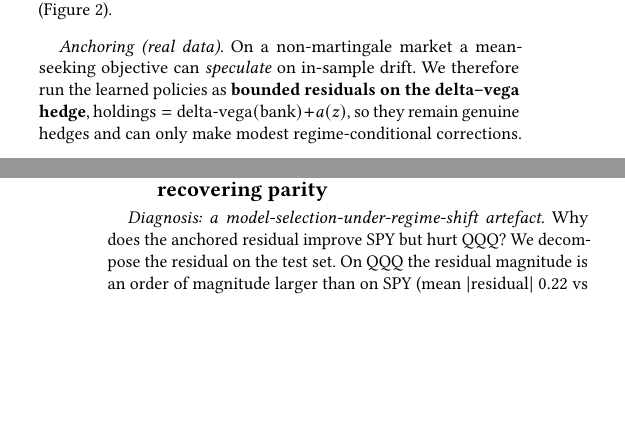
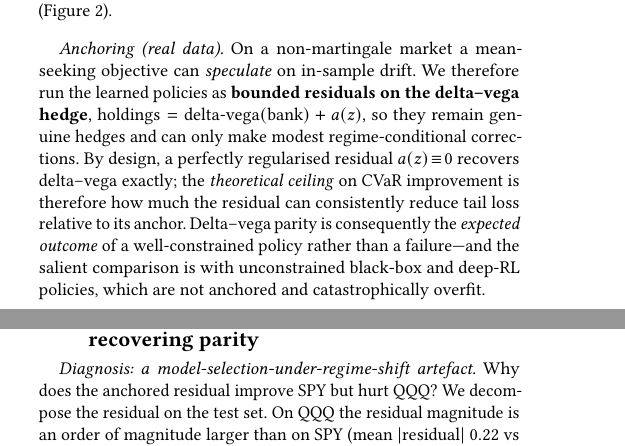
Before and after one commit to nl2992/ICAIF_interpretable-vol-surface-hedger, a LaTeX paper (paper/main.tex): two parts of the columns of pages 3 and 5 of 8 before the commit and two parts of the columns of pages 3 and 5 of 9 after it, joined at a grey line, cut so that both start at the same text, the shorter picture padded with empty space. Compiled offline with pdfLaTeX.

Commit message:
paper: explain anchored-residual ceiling in Method section
Adds 4 sentences to the Anchoring paragraph explaining why delta-vega
parity is the theoretical ceiling for a bounded residual policy:
a=0 recovers delta-vega exactly, so the achievable CVaR improvement
is bounded by how much the residual can consistently reduce tail loss
vs its anchor — making parity the expected outcome of a well-constrained
policy, not a failure to improve. Turns the p=0.079 result from a
perceived weakness into a coherent design argument.

```diff
--- a/paper/main.tex
+++ b/paper/main.tex
@@ -291,6 +291,13 @@ objective can \emph{speculate} on in-sample drift. We therefore run the learned
 policies as \textbf{bounded residuals on the delta--vega hedge},
 $\text{holdings} = \text{delta-vega}(\text{bank}) + a(z)$, so they remain genuine
 hedges and can only make modest regime-conditional corrections.
+By design, a perfectly regularised residual $a(z)\!\equiv\!0$ recovers delta--vega
+exactly; the \emph{theoretical ceiling} on CVaR improvement is therefore how
+much the residual can consistently reduce tail loss relative to its anchor.
+Delta--vega parity is consequently the \emph{expected outcome} of a
+well-constrained policy rather than a failure---and the salient comparison
+is with unconstrained black-box and deep-RL policies, which are not anchored
+and catastrophically overfit.
 
 \paragraph{Objective and training.} We maximise the cost-adjusted CVaR utility
 \begin{equation}
```
